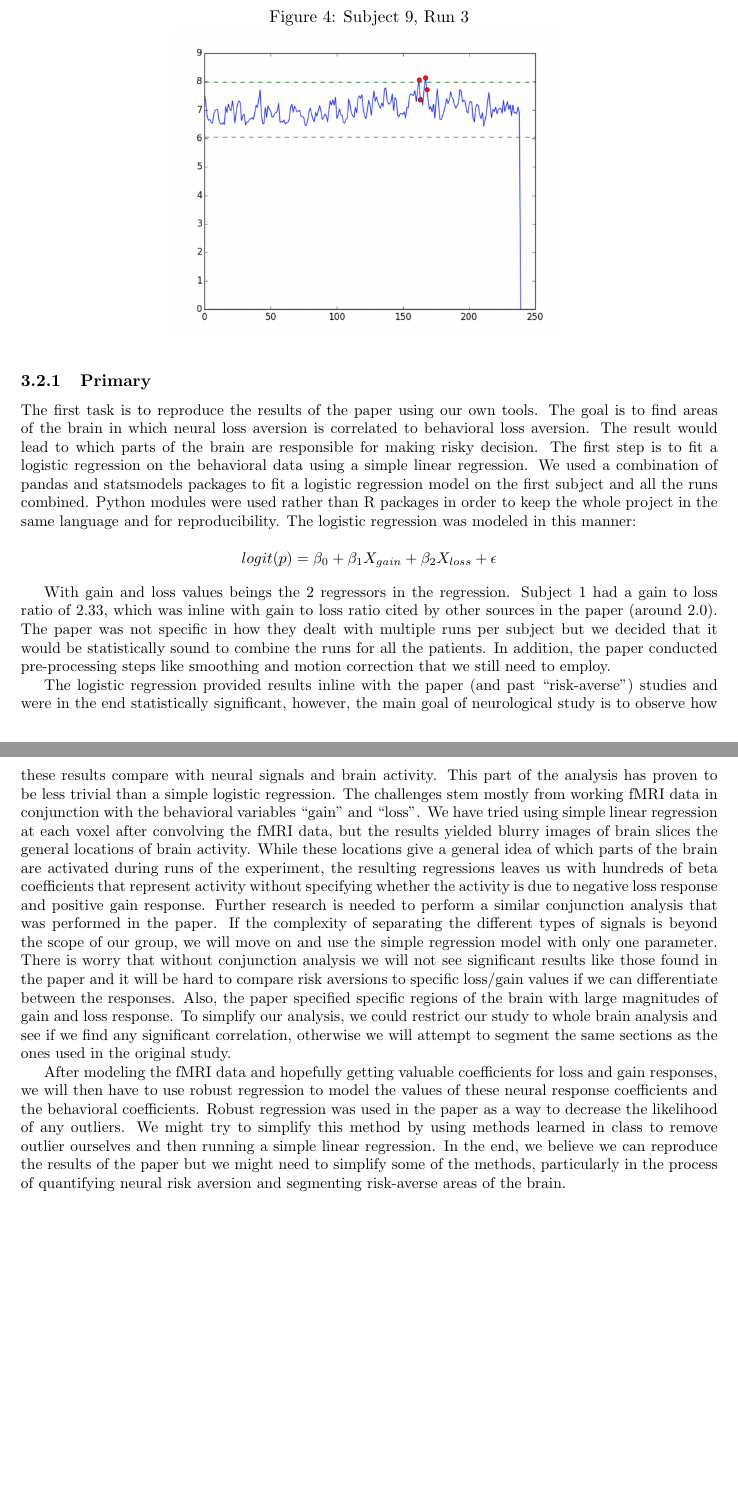
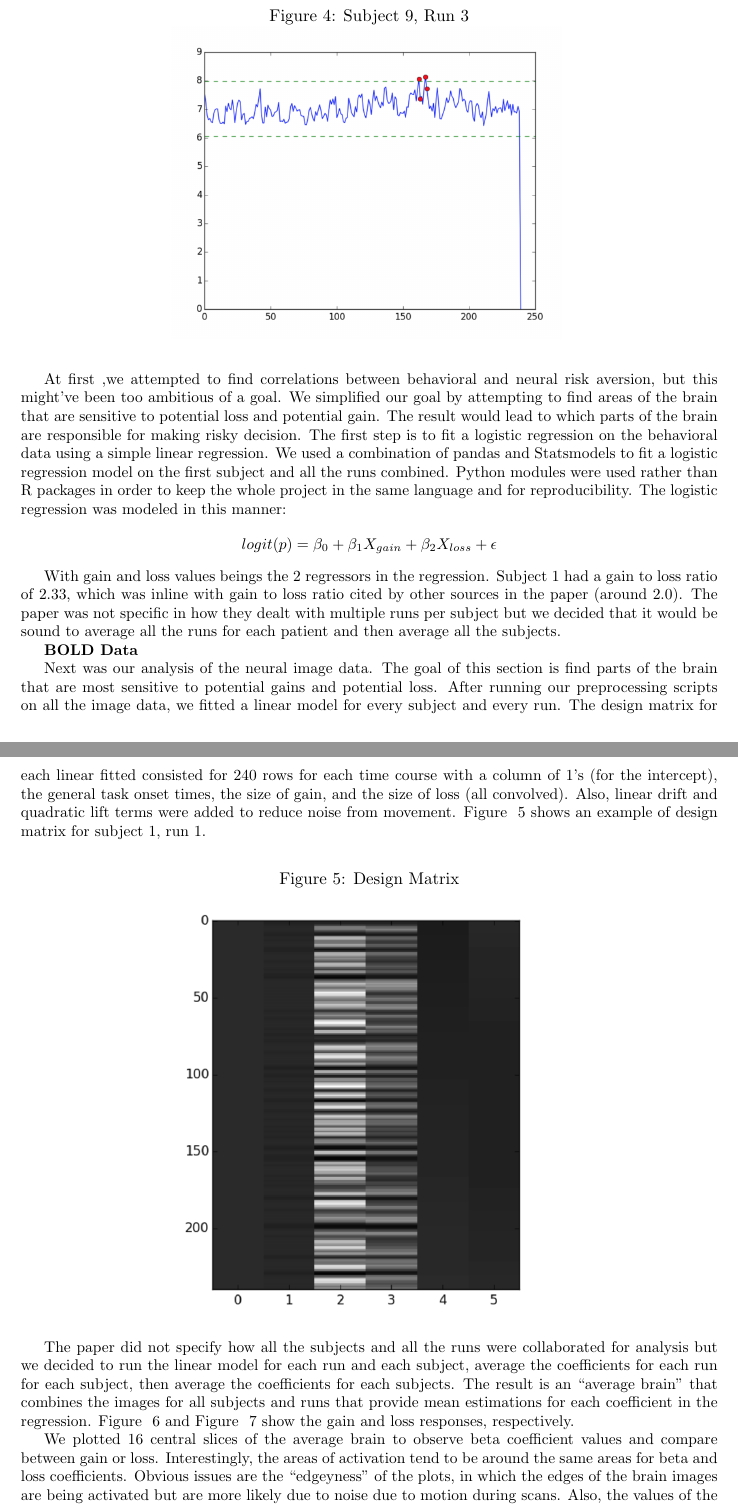
Before and after one commit to berkeley-stat159/project-eta, a LaTeX document (paper/report.tex): two parts of pages 4 and 5 of 7 before the commit and two parts of pages 4 and 5 of 9 after it, joined at a grey line, cut so that both start at the same text, the shorter picture padded with empty space. Compiled offline with pdfLaTeX.

Commit message:
Jon's analysis text

```diff
--- a/paper/report.tex
+++ b/paper/report.tex
@@ -200,16 +200,18 @@ of these are described in greater detail, below.
 
 \subsubsection{Primary}
 
-The first task is to reproduce the results of the paper using our own tools.
-The goal is to find areas of the brain in which neural loss aversion is
-correlated to behavioral loss aversion. The result would lead to which parts of
-the brain are responsible for making risky decision. The first step is to fit a
-logistic regression on the behavioral data using a simple linear regression. We
-used a combination of pandas and statsmodels packages to fit a logistic
-regression model on the first subject and all the runs combined. Python modules
-were used rather than R packages in order to keep the whole project in the same
-language and for reproducibility. The logistic regression was modeled in this
-manner:
+\textbf{Behavioral Data}
+
+At first ,we attempted to find correlations between behavioral and neural risk
+aversion, but this might’ve been too ambitious of a goal. We simplified our
+goal by attempting to find areas of the brain that are sensitive to potential
+loss and potential gain. The result would lead to which parts of the brain are
+responsible for making risky decision. The first step is to fit a logistic
+regression on the behavioral data using a simple linear regression. We used a
+combination of pandas and Statsmodels to fit a logistic regression model on the
+first subject and all the runs combined. Python modules were used rather than R
+packages in order to keep the whole project in the same language and for
+reproducibility. The logistic regression was modeled in this manner:
 
 \[ logit(p) = \beta_0 + \beta_1 X_{gain} + \beta_2 X_{loss} + \epsilon \]
 
@@ -217,42 +219,32 @@ With gain and loss values beings the 2 regressors in the regression. Subject 1
 had a gain to loss ratio of 2.33, which was inline with gain to loss ratio
 cited by other sources in the paper (around 2.0). The paper was not specific in
 how they dealt with multiple runs per subject but we decided that it would be
-statistically sound to combine the runs for all the patients. In addition, the
-paper conducted pre-processing steps like smoothing and motion correction that
-we still need to employ.
+sound to average all the runs for each patient and then average all the
+subjects.
 
-The logistic regression provided results inline with the paper (and past
-``risk-averse'') studies and were in the end statistically significant,
-however, the main goal of neurological study is to observe how these results
-compare with neural signals and brain activity. This part of the analysis has
-proven to be less trivial than a simple logistic regression. The challenges
-stem mostly from working fMRI data in conjunction with the behavioral variables
-``gain'' and ``loss''. We have tried using simple linear regression at each
-voxel after convolving the fMRI data, but the results yielded blurry images of
-brain slices the general locations of brain activity. While these locations
-give a general idea of which parts of the brain are activated during runs of
-the experiment, the resulting regressions leaves us with hundreds of beta
-coefficients that represent activity without specifying whether the activity is
-due to negative loss response and positive gain response. Further research is
-needed to perform a similar conjunction analysis that was performed in the
-paper. If the complexity of separating the different types of signals is beyond
-the scope of our group, we will move on and use the simple regression model
-with only one parameter. There is worry that without conjunction analysis we
-will not see significant results like those found in the paper and it will be
-hard to compare risk aversions to specific loss/gain values if we can
-differentiate between the responses. Also, the paper specified specific regions
-of the brain with large magnitudes of gain and loss response. To simplify our
-analysis, we could restrict our study to whole brain analysis and see if we
-find any significant correlation, otherwise we will attempt to segment the same
-sections as the ones used in the original study.
+\textbf{BOLD Data}
 
-After modeling the fMRI data and hopefully getting valuable coefficients for
-loss and gain responses, we will then have to use robust regression to model
-the values of these neural response coefficients and the behavioral
-coefficients. Robust regression was used in the paper as a way to decrease the
-likelihood of any outliers. We might try to simplify this method by using
-methods learned in class to remove outlier ourselves and then running a simple
-linear regression. In the end, we believe we can reproduce the results of the
-paper but we might need to simplify some of the methods, particularly in the
-process of quantifying neural risk aversion and segmenting risk-averse areas of
-the brain.
+Next was our analysis of the neural image data. The goal of this section is
+find parts of the brain that are most sensitive to potential gains and
+potential loss. After running our preprocessing scripts on all the image data,
+we fitted a linear model for every subject and every run. The design matrix for
+each linear fitted consisted for 240 rows for each time course with a column of
+1’s (for the intercept), the general task onset times, the size of gain, and
+the size of loss (all convolved). Also, linear drift and quadratic lift terms
+were added to reduce noise from movement. Figure ~\ref{fig:design-matrix}
+shows an example of design matrix for subject 1, run 1.
+
+\begin{figure}[h]
+\caption{Design Matrix}
+\centering
+\includegraphics[width=0.5\textwidth]{design-matrix.png}
+\label{fig:design-matrix}
+\end{figure}
+
+The paper did not specify how all the subjects and all the runs were
+collaborated for analysis but we decided to run the linear model for each run
+and each subject, average the coefficients for each run for each subject, then
+average the coefficients for each subjects. The result is an ``average brain''
+that combines the images for all subjects and runs that provide mean
+estimations for each coefficient in the regression. Figure ~\ref{fig:gain} and
+Figure ~\ref{fig:loss} show the gain and loss responses, respectively.
@@ -258,0 +266,6 @@ the brain.
+We plotted 16 central slices of the average brain to observe beta coefficient
+values and compare between gain or loss. Interestingly, the areas of activation
+tend to be around the same areas for beta and loss coefficients. Obvious issues
+are the ``edgeyness'' of the plots, in which the edges of the brain images are
+being activated but are more likely due to noise due to motion during scans.
+Also, the values of the coefficients show that the gain and loss regressors are
```
Also changed, not shown: paper/images/design-matrix.png (added), paper/images/gain-before-drift.png (added), paper/images/gain.png (added), paper/images/loss-before-drift.png (added), paper/images/loss.png (added), paper/report.tex (43 more changed lines).
